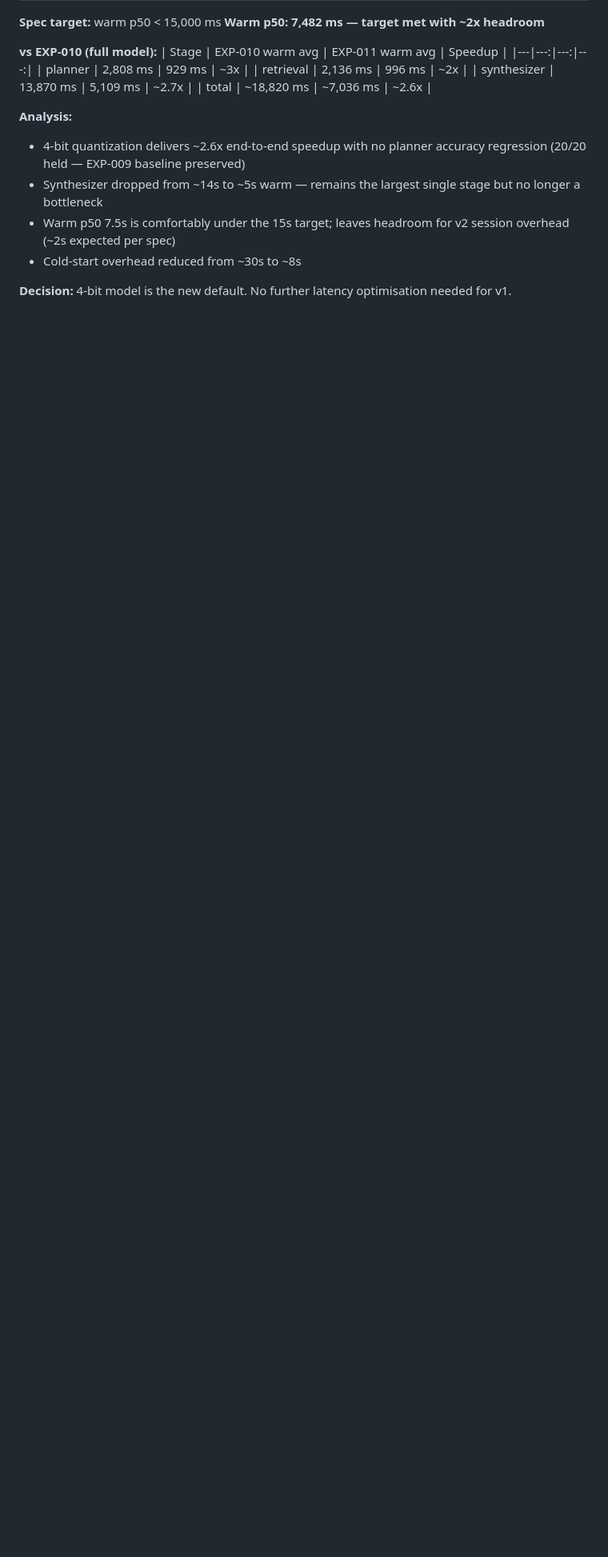
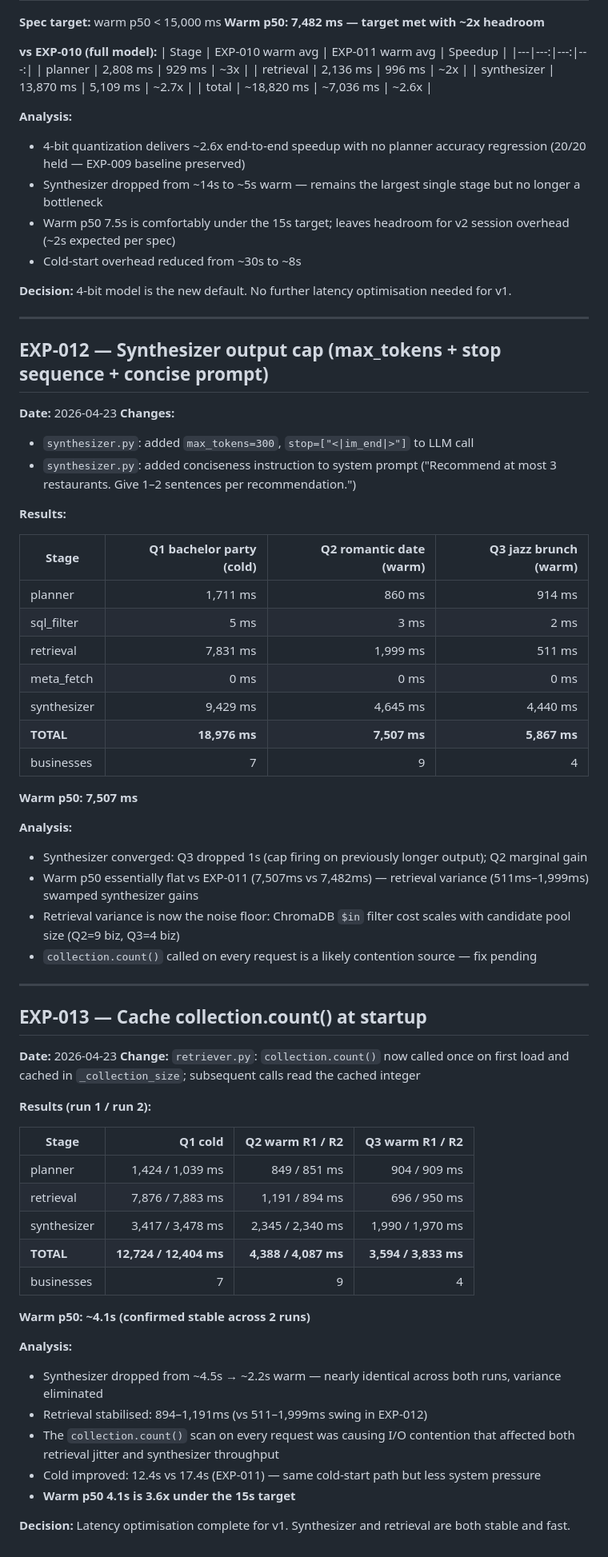
Before and after one commit to gprachi28/ReviewDistill, a Markdown page: experiments.md, the part around the change. Shown at 80% size. Drawn GitHub-style; blank space fills up the shorter version.

Commit message:
docs: log EXP-012 and EXP-013 latency results

```diff
--- a/experiments.md
+++ b/experiments.md
@@ -271,3 +271,58 @@ All three intent types pass:
 - Cold-start overhead reduced from ~30s to ~8s
 
 **Decision:** 4-bit model is the new default. No further latency optimisation needed for v1.
+
+---
+
+## EXP-012 — Synthesizer output cap (max_tokens + stop sequence + concise prompt)
+**Date:** 2026-04-23
+**Changes:**
+- `synthesizer.py`: added `max_tokens=300`, `stop=["<|im_end|>"]` to LLM call
+- `synthesizer.py`: added conciseness instruction to system prompt ("Recommend at most 3 restaurants. Give 1–2 sentences per recommendation.")
+
+**Results:**
+
+| Stage | Q1 bachelor party (cold) | Q2 romantic date (warm) | Q3 jazz brunch (warm) |
+|---|---:|---:|---:|
+| planner | 1,711 ms | 860 ms | 914 ms |
+| sql_filter | 5 ms | 3 ms | 2 ms |
+| retrieval | 7,831 ms | 1,999 ms | 511 ms |
+| meta_fetch | 0 ms | 0 ms | 0 ms |
+| synthesizer | 9,429 ms | 4,645 ms | 4,440 ms |
+| **TOTAL** | **18,976 ms** | **7,507 ms** | **5,867 ms** |
+| businesses | 7 | 9 | 4 |
+
+**Warm p50: 7,507 ms**
+
+**Analysis:**
+- Synthesizer converged: Q3 dropped 1s (cap firing on previously longer output); Q2 marginal gain
+- Warm p50 essentially flat vs EXP-011 (7,507ms vs 7,482ms) — retrieval variance (511ms–1,999ms) swamped synthesizer gains
+- Retrieval variance is now the noise floor: ChromaDB `$in` filter cost scales with candidate pool size (Q2=9 biz, Q3=4 biz)
+- `collection.count()` called on every request is a likely contention source — fix pending
+
+---
+
+## EXP-013 — Cache collection.count() at startup
+**Date:** 2026-04-23
+**Change:** `retriever.py`: `collection.count()` now called once on first load and cached in `_collection_size`; subsequent calls read the cached integer
+
+**Results (run 1 / run 2):**
+
+| Stage | Q1 cold | Q2 warm R1 / R2 | Q3 warm R1 / R2 |
+|---|---:|---:|---:|
+| planner | 1,424 / 1,039 ms | 849 / 851 ms | 904 / 909 ms |
+| retrieval | 7,876 / 7,883 ms | 1,191 / 894 ms | 696 / 950 ms |
+| synthesizer | 3,417 / 3,478 ms | 2,345 / 2,340 ms | 1,990 / 1,970 ms |
+| **TOTAL** | **12,724 / 12,404 ms** | **4,388 / 4,087 ms** | **3,594 / 3,833 ms** |
+| businesses | 7 | 9 | 4 |
+
+**Warm p50: ~4.1s (confirmed stable across 2 runs)**
+
+**Analysis:**
+- Synthesizer dropped from ~4.5s → ~2.2s warm — nearly identical across both runs, variance eliminated
+- Retrieval stabilised: 894–1,191ms (vs 511–1,999ms swing in EXP-012)
+- The `collection.count()` scan on every request was causing I/O contention that affected both retrieval jitter and synthesizer throughput
+- Cold improved: 12.4s vs 17.4s (EXP-011) — same cold-start path but less system pressure
+- **Warm p50 4.1s is 3.6x under the 15s target**
+
+**Decision:** Latency optimisation complete for v1. Synthesizer and retrieval are both stable and fast.
```
